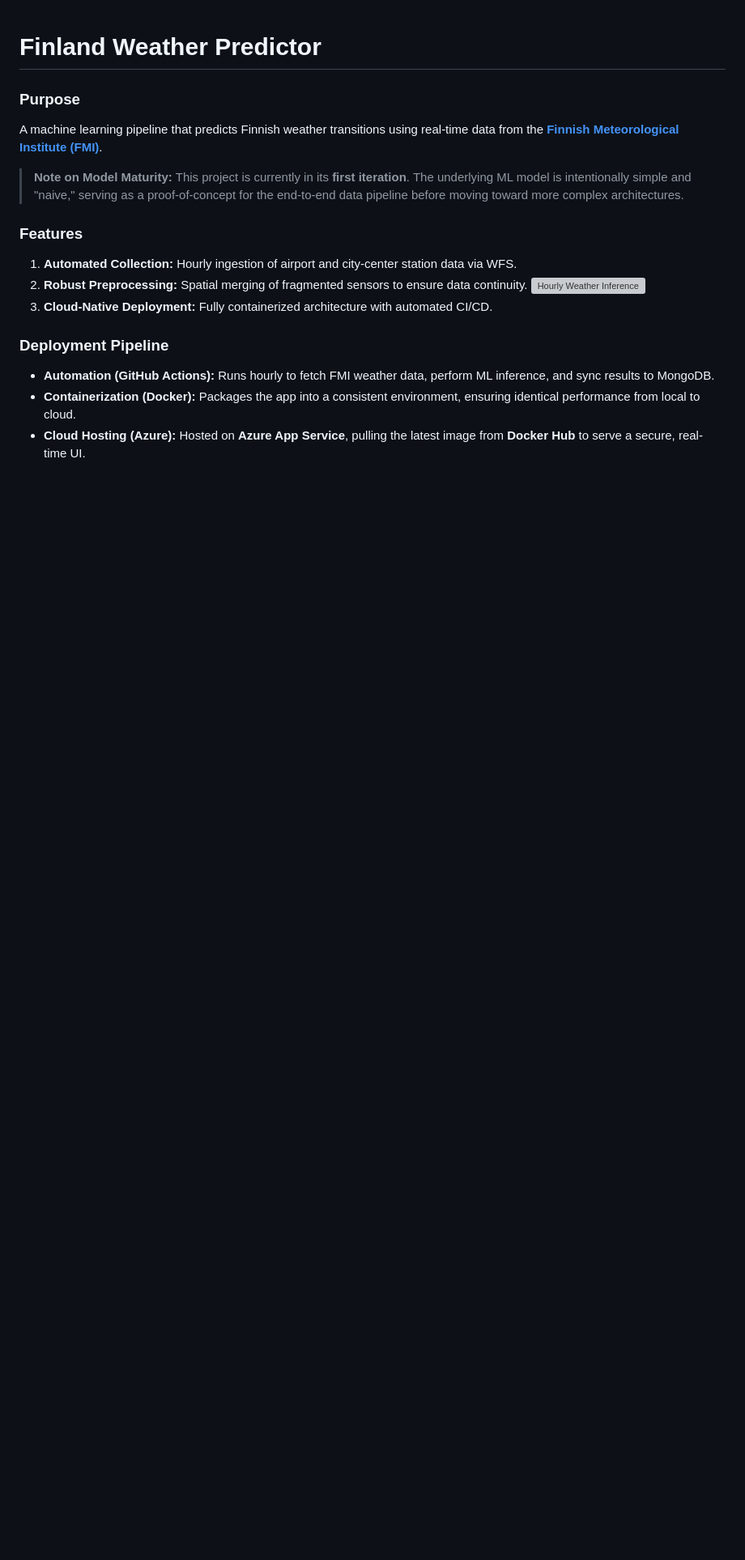
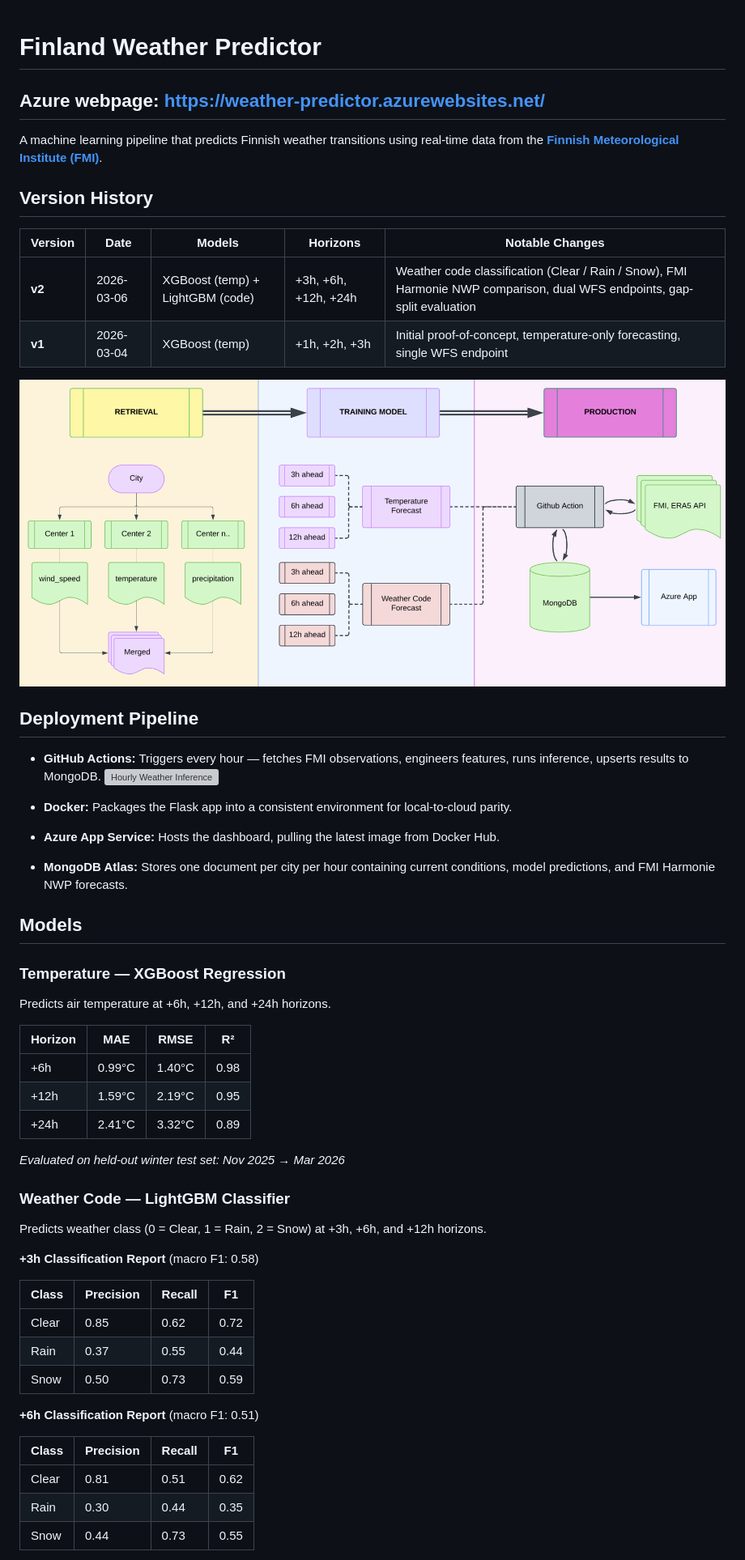
Before and after one commit to Doug-Vo/Weather-Predictor, a Markdown page: readMe.md, the part around one of its changes. Shown at 81% size. Drawn GitHub-style; pictures changed too: image.png (added); blank space fills up the shorter version; grey boxes are pictures that could not be loaded.

```diff
--- a/readMe.md
+++ b/readMe.md
@@ -1,21 +1,61 @@
 # Finland Weather Predictor
 
-### **Purpose**
+## Azure webpage: https://weather-predictor.azurewebsites.net/
+
 
 A machine learning pipeline that predicts Finnish weather transitions using real-time data from the **[Finnish Meteorological Institute (FMI)](https://en.ilmatieteenlaitos.fi/)**.
 
-> **Note on Model Maturity:** This project is currently in its **first iteration**. The underlying ML model is intentionally simple and "naive," serving as a proof-of-concept for the end-to-end data pipeline before moving toward more complex architectures.
 
-### **Features**
 
-1. **Automated Collection:** Hourly ingestion of airport and city-center station data via WFS.
-2. **Robust Preprocessing:** Spatial merging of fragmented sensors to ensure data continuity.
-[![Hourly Weather Inference](https://github.com/Doug-Vo/Weather-Predictor/actions/workflows/worker.yml/badge.svg)](https://github.com/Doug-Vo/Weather-Predictor/actions/workflows/worker.yml)
-3. **Cloud-Native Deployment:** Fully containerized architecture with automated CI/CD.
 
-### **Deployment Pipeline**
+## Version History
 
-* **Automation (GitHub Actions):** Runs hourly to fetch FMI weather data, perform ML inference, and sync results to MongoDB.
-* **Containerization (Docker):** Packages the app into a consistent environment, ensuring identical performance from local to cloud.
-* **Cloud Hosting (Azure):** Hosted on **Azure App Service**, pulling the latest image from **Docker Hub** to serve a secure, real-time UI.
+| Version | Date | Models | Horizons | Notable Changes |
+|---------|------|--------|----------|-----------------|
+| **v2** | 2026-03-06 | XGBoost (temp) + LightGBM (code) | +3h, +6h, +12h, +24h | Weather code classification (Clear / Rain / Snow), FMI Harmonie NWP comparison, dual WFS endpoints, gap-split evaluation |
+| **v1** | 2026-03-04 | XGBoost (temp) | +1h, +2h, +3h | Initial proof-of-concept, temperature-only forecasting, single WFS endpoint |
 
+![alt text](image.png)
+
+## Deployment Pipeline
+
+- **GitHub Actions:** Triggers every hour — fetches FMI observations, engineers features, runs inference, upserts results to MongoDB. [![Hourly Weather Inference](https://github.com/Doug-Vo/Weather-Predictor/actions/workflows/worker.yml/badge.svg)](https://github.com/Doug-Vo/Weather-Predictor/actions/workflows/worker.yml)
+
+- **Docker:** Packages the Flask app into a consistent environment for local-to-cloud parity.
+- **Azure App Service:** Hosts the dashboard, pulling the latest image from Docker Hub.
+- **MongoDB Atlas:** Stores one document per city per hour containing current conditions, model predictions, and FMI Harmonie NWP forecasts.
+
+## Models
+
+### Temperature — XGBoost Regression
+
+Predicts air temperature at +6h, +12h, and +24h horizons.
+
+| Horizon | MAE | RMSE | R² |
+|---------|-----|------|----|
+| +6h | 0.99°C | 1.40°C | 0.98 |
+| +12h | 1.59°C | 2.19°C | 0.95 |
+| +24h | 2.41°C | 3.32°C | 0.89 |
+
+*Evaluated on held-out winter test set: Nov 2025 → Mar 2026*
+
+### Weather Code — LightGBM Classifier
+
+Predicts weather class (0 = Clear, 1 = Rain, 2 = Snow) at +3h, +6h, and +12h horizons.
+
+**+3h Classification Report** (macro F1: 0.58)
+
+| Class | Precision | Recall | F1 |
+|-------|-----------|--------|----|
+| Clear | 0.85 | 0.62 | 0.72 |
+| Rain | 0.37 | 0.55 | 0.44 |
+| Snow | 0.50 | 0.73 | 0.59 |
+
+**+6h Classification Report** (macro F1: 0.51)
+
+| Class | Precision | Recall | F1 |
+|-------|-----------|--------|----|
+| Clear | 0.81 | 0.51 | 0.62 |
+| Rain | 0.30 | 0.44 | 0.35 |
+| Snow | 0.44 | 0.73 | 0.55 |
+
```
Also changed, not shown: other parts of readMe.md (+30 -1 lines), v2_Notebook/plans.md (deleted, +0 -85 lines), 7 other files.
